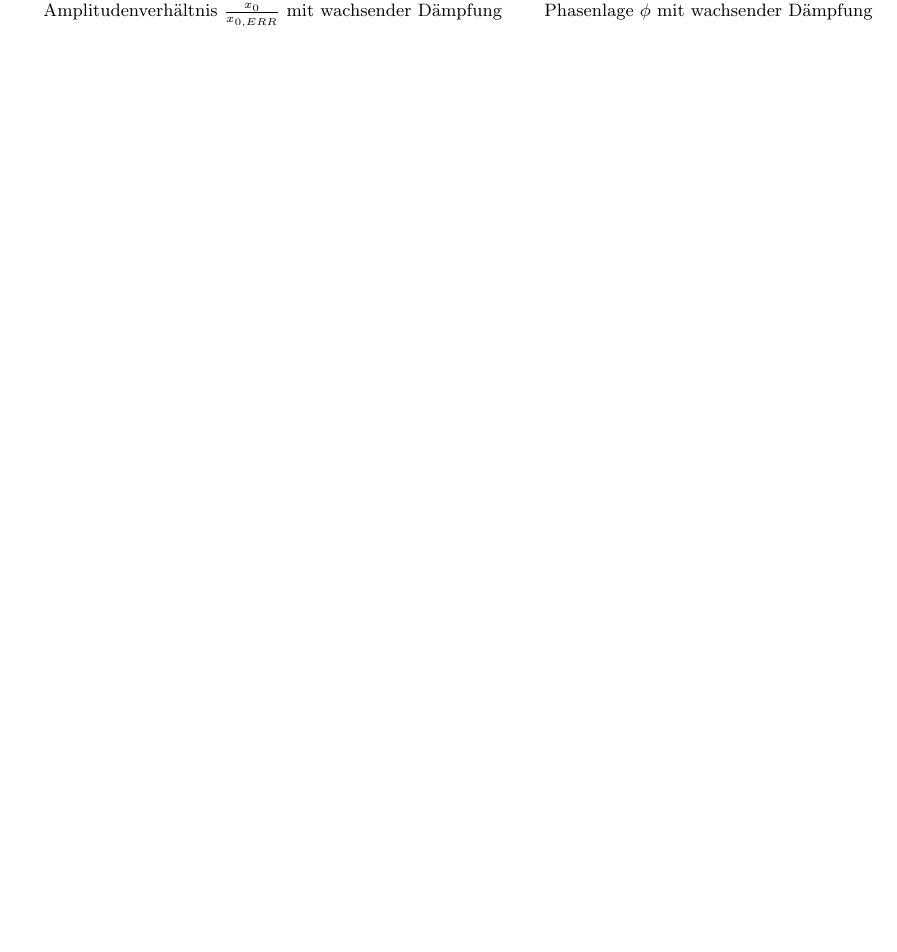
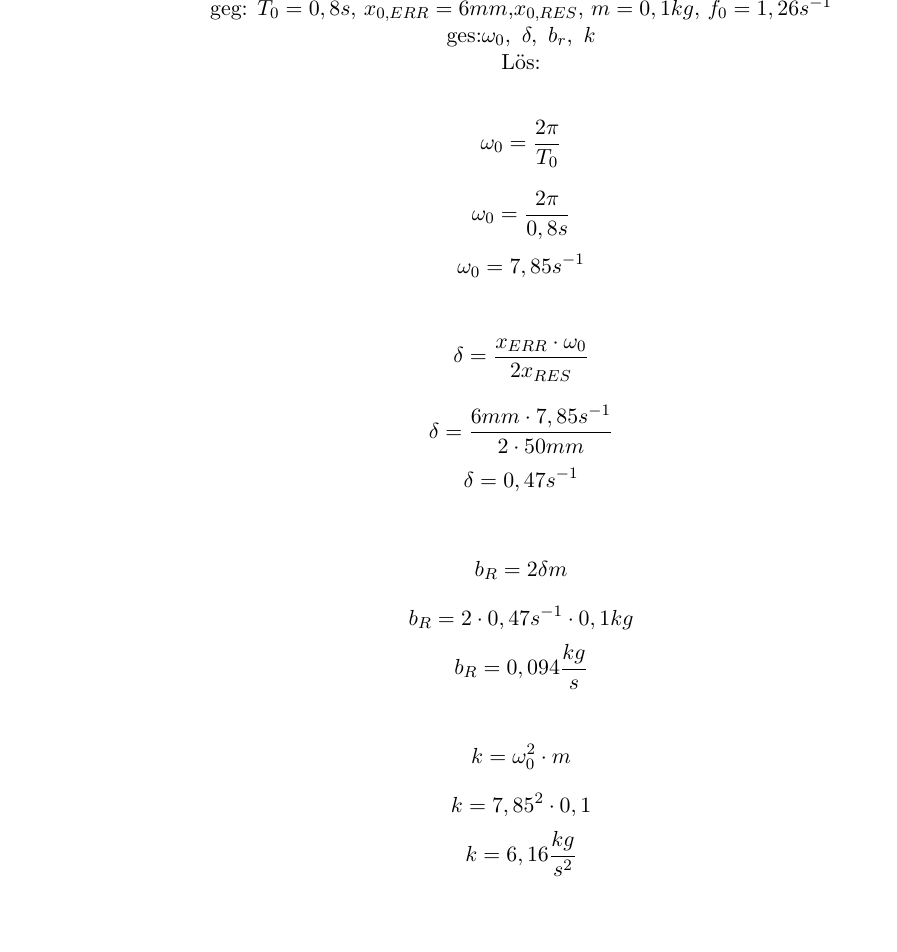
Before and after one commit to Kondonos/Protokolle, a LaTeX document (REZ/REZ.tex): part of page 3 of 3, cut at the place of the change, the shorter picture padded with empty space. Compiled offline with pdfLaTeX.

Commit message:
RES ENDE

```diff
--- a/REZ/REZ.tex
+++ b/REZ/REZ.tex
@@ -95 +90,0 @@
-					\footnotetext{Amplitudenverhältnis $\frac{x_0}{x_{0,ERR}}$ mit wachsender Dämpfung}
@@ -99 +91,20 @@
-					\footnotetext{Phasenlage $\phi$ mit wachsender Dämpfung}
+	 geg: $T_0=0,8s$, $x_{0,ERR}=6mm$,$x_{0,RES}$, $m=0,1kg$, $f_0=1,26s^{-1}$\\
+			ges:$\omega_0,~\delta,~b_r,~k$\\
+			Lös:\\
+			$$\omega_0=\frac{2\pi}{T_0}$$
+			$$\omega_0=\frac{2\pi}{0,8s}$$
+			$$\omega_0=7,85s^{-1}$$\\
+
+			$$\delta=\frac{x_{ERR} \cdot \omega_0}{2x_{RES}}$$
+			$$\delta=\frac{6mm\cdot 7,85s^{-1}}{2\cdot50mm}$$
+			$$\delta=0,47s^{-1}$$
+
+			$$b_R=2\delta m$$
+			$$b_R=2\cdot0,47s^{-1}\cdot 0,1kg$$
+			$$b_R=0,094\frac{kg}{s}$$
+
+			$$k=\omega_0^2\cdot m$$
+			$$k=7,85^2\cdot 0,1$$
+			 $$k=6,16\frac{kg}{s^2}$$
+
+
```
Also changed, not shown: REZ/REZ.pdf, REZ/iwn zeichnung.jpg (added), REZ/REZ.tex (10 more changed lines), 2 other files.
